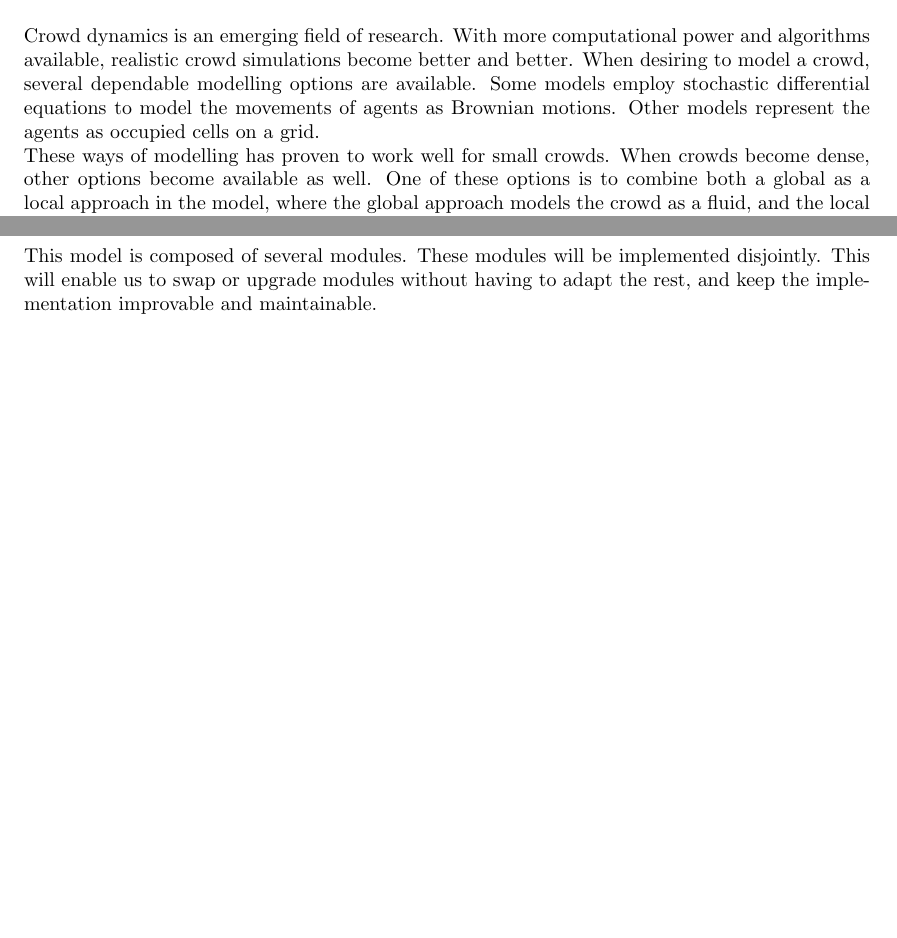
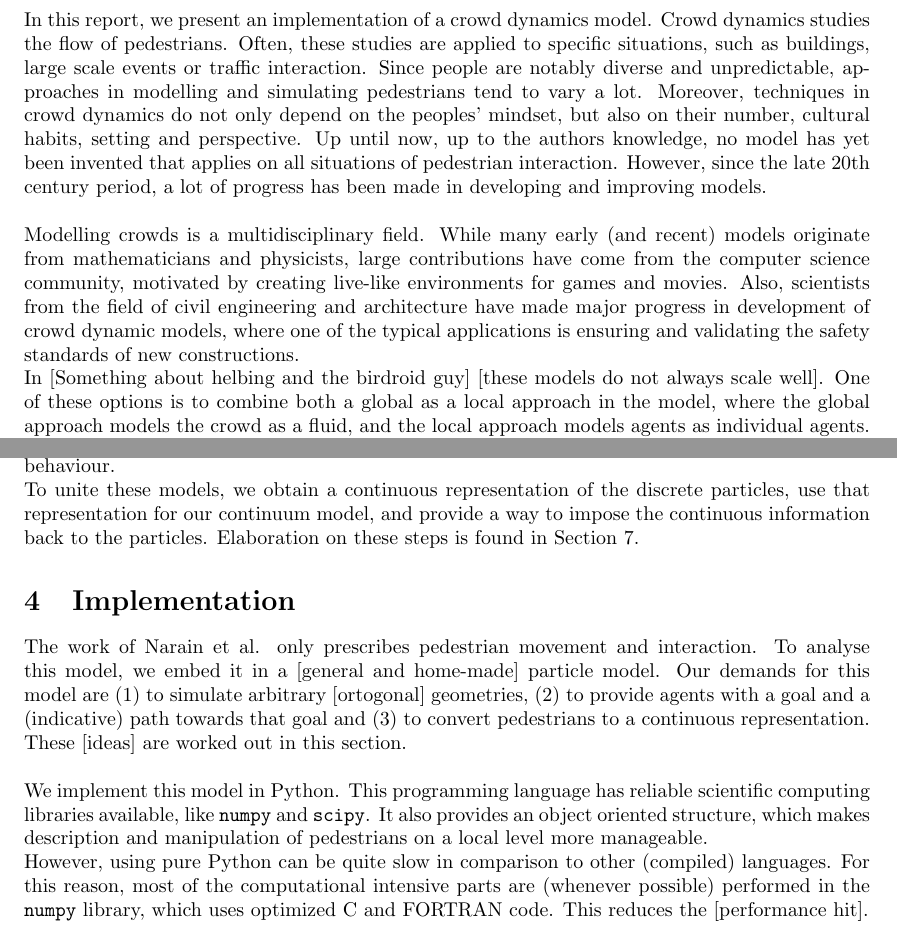
Before and after one commit to 0mar/mercurial, a LaTeX document (verslag.tex): two parts of pages 1 and 2 of 17 before the commit and two parts of pages 2 and 3 of 18 after it, joined at a grey line, cut at the place of the change, the shorter picture padded with empty space. Compiled offline with pdfLaTeX.

Commit message:
Started improving documentation and report

```diff
--- a/verslag.tex
+++ b/verslag.tex
@@ -9,8 +9,9 @@
 \usepackage{a4wide}
 \usepackage{tikz}
 \usetikzlibrary{calc}
-\title{Description Capita Selecta}
+\title{Analysis and Implementation of a Two-Scale Model for Dense Crowd Simulation}
 \author{Omar Richardson}
+\author{Supervised by: Marko Boon, Adrian Muntean}
 \let\oldhat\hat
 \let\oldtil\tilde
 \DeclareMathOperator{\diag}{diag}
@@ -25,15 +26,23 @@
 \begin{document}
 
 \maketitle
-
 \section{Abstract}
-Crowd dynamics is an emerging field of research. With more computational power and algorithms available, realistic crowd simulations become better and better. When desiring to model a crowd, several dependable modelling options are available. Some models employ stochastic differential equations to model the movements of agents as Brownian motions. Other models represent the agents as occupied cells on a grid.
-\ \\
-These ways of modelling has proven to work well for small crowds. When crowds become dense, other options become available as well. One of these options is to combine both a global as a local approach in the model, where the global approach models the crowd as a fluid, and the local approach models agents as individual agents. Using the right simulation architecture, this way of modelling is able to handle crowds with a large number of agents at a relatively low computational cost.
+This report describes a crowd dynamics model [aggregated of microscale and macroscale][fitted for dense crowds]. [Implementation details][Implementation into software][results].
+\newpage
+\section{Introduction}
+In this report, we present an implementation of a crowd dynamics model. Crowd dynamics studies the flow of pedestrians. Often, these studies are applied to specific situations, such as buildings, large scale events or traffic interaction.
+Since people are notably diverse and unpredictable, approaches in modelling and simulating pedestrians tend to vary a lot.
+Moreover, techniques in crowd dynamics do not only depend on the peoples' mindset, but also on their number, cultural habits, setting and perspective.
+Up until now, up to the authors knowledge, no model has yet been invented that applies on all situations of pedestrian interaction.
+However, since the late 20th century period, a lot of progress has been made in developing and improving models.
 
 \ \\
-The goal of this capita selecta is to implement this method and check its performance in the case of a large crowd in need of evacuation.
+Modelling crowds is a multidisciplinary field. While many early (and recent) models originate from mathematicians and physicists, large contributions have come from the computer science community, motivated by creating live-like environments for games and movies.
+Also, scientists from the field of civil engineering and architecture have made major progress in development of crowd dynamic models, where one of the typical applications is ensuring and validating the safety standards of new constructions.
+\ \\
+In [Something about helbing and the birdroid guy] [these models do not always scale well]. One of these options is to combine both a global as a local approach in the model, where the global approach models the crowd as a fluid, and the local approach models agents as individual agents. Using the right simulation architecture, this way of modelling is able to handle crowds with a large number of agents at a relatively low computational cost.
+
+\ \\
+In this report, we propose and discuss a novel implementation based on Narain et al \cite{Narain04}.
 
 \newpage
-\section{Implementation overview}
-This model is composed of several modules. These modules will be implemented disjointly. This will enable us to swap or upgrade modules without having to adapt the rest, and keep the implementation improvable and maintainable.
@@ -40,3 +73,16 @@ This model is composed of several modules. These modules will be implemented dis
+Modelling the crowd as a continuum allows us to incorporate group behaviour.
+\ \\
+To unite these models, we obtain a continuous representation of the discrete particles, use that representation for our continuum model, and provide a way to impose the continuous information back to the particles. Elaboration on these steps is found in Section \ref{sec:continuum}.
+
+\section{Implementation}
+The work of Narain et al. only prescribes pedestrian movement and interaction. To analyse this model, we embed it in a [general and home-made] particle model.
+Our demands for this model are (1) to simulate arbitrary [ortogonal] geometries, (2) to provide agents with a goal and a (indicative) path towards that goal and (3) to convert pedestrians to a continuous representation. These [ideas] are worked out in this section.
+
+\ \\
+We implement this model in Python. This programming language has reliable scientific computing libraries available, like \texttt{numpy} and \texttt{scipy}. It also provides an object oriented structure, which makes description and manipulation of pedestrians on a local level more manageable.
+\ \\
+However, using pure Python can be quite slow in comparison to other (compiled) languages. For this reason, most of the computational intensive parts are (whenever possible) performed in the \texttt{numpy} library, which uses optimized C and FORTRAN code. This reduces the [performance hit].
+
 \begin{enumerate}
 	\item \textbf{Geometry}\\
 	This part models the scenario in which the agents are placed, the obstacles they have to avoid, and the goal they are headed to.
```
Also changed, not shown: verslag.tex (28 more changed lines).
